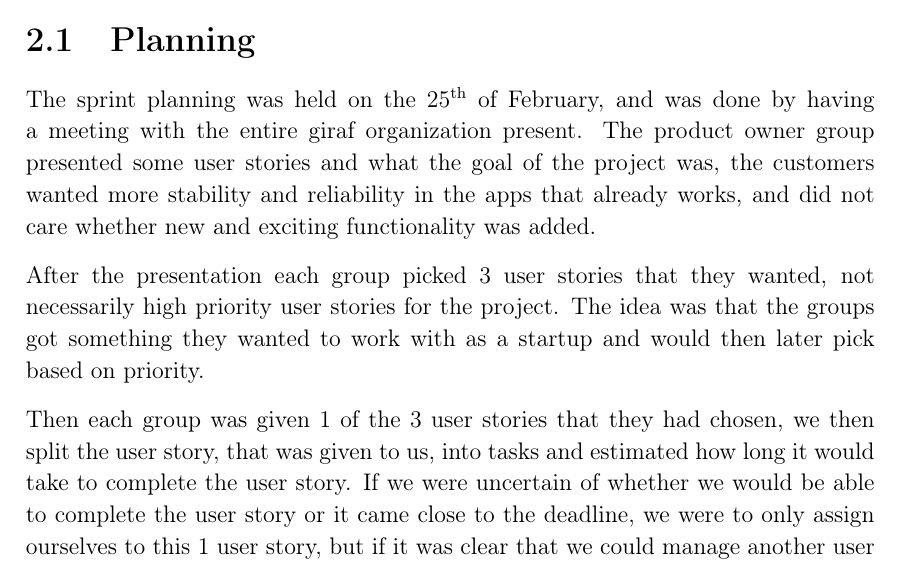
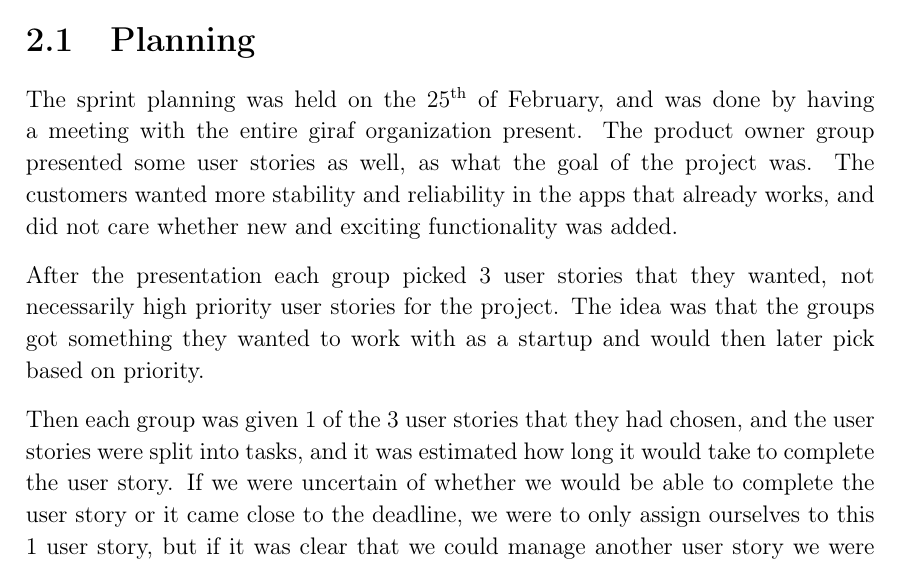
Before and after one commit to thomaslhansen/P6, a LaTeX thesis (report/main.tex, which reads report/2.Sprints/sprint1.tex): part of page 12 of 20, cut so that both start at the same text. Compiled offline with pdfLaTeX.

Commit message:
Update sprint1.tex

```diff
--- a/report/2.Sprints/sprint1.tex
+++ b/report/2.Sprints/sprint1.tex
@@ -1,9 +1,9 @@
 \section{Planning}
-The sprint planning was held on the 25\textsuperscript{th} of February, and was done by having a meeting with the entire giraf organization present. The product owner group presented some user stories and what the goal of the project was, the customers wanted more stability and reliability in the apps that already works, and did not care whether new and exciting functionality was added.
+The sprint planning was held on the 25\textsuperscript{th} of February, and was done by having a meeting with the entire giraf organization present. The product owner group presented some user stories as well, as what the goal of the project was. The customers wanted more stability and reliability in the apps that already works, and did not care whether new and exciting functionality was added.
 
 After the presentation each group picked 3 user stories that they wanted, not necessarily high priority user stories for the project. The idea was that the groups got something they wanted to work with as a startup and would then later pick based on priority.
 
-Then each group was given 1 of the 3 user stories that they had chosen, we then split the user story, that was given to us, into tasks and estimated how long it would take to complete the user story. If we were uncertain of whether we would be able to complete the user story or it came close to the deadline, we were to only assign ourselves to this 1 user story, but if it was clear that we could manage another user story we were allowed to take more. The product owner wanted to be certain that the user stories, that were picked, were completed and not have unfinished user stories at the end of the sprint.
+Then each group was given 1 of the 3 user stories that they had chosen, and the user stories were split into tasks, and it was estimated how long it would take to complete the user story. If we were uncertain of whether we would be able to complete the user story or it came close to the deadline, we were to only assign ourselves to this 1 user story, but if it was clear that we could manage another user story we were allowed to take more. The product owner wanted to be certain that the user stories, that were picked, were completed and not have unfinished user stories at the end of the sprint.
 
 We were not certain of the time it would take to complete the user story that we had picked, especially as another group had a user story that potentially would conflict with some parts of our user story. Therefore this conflict had to be resolved.
 
```
